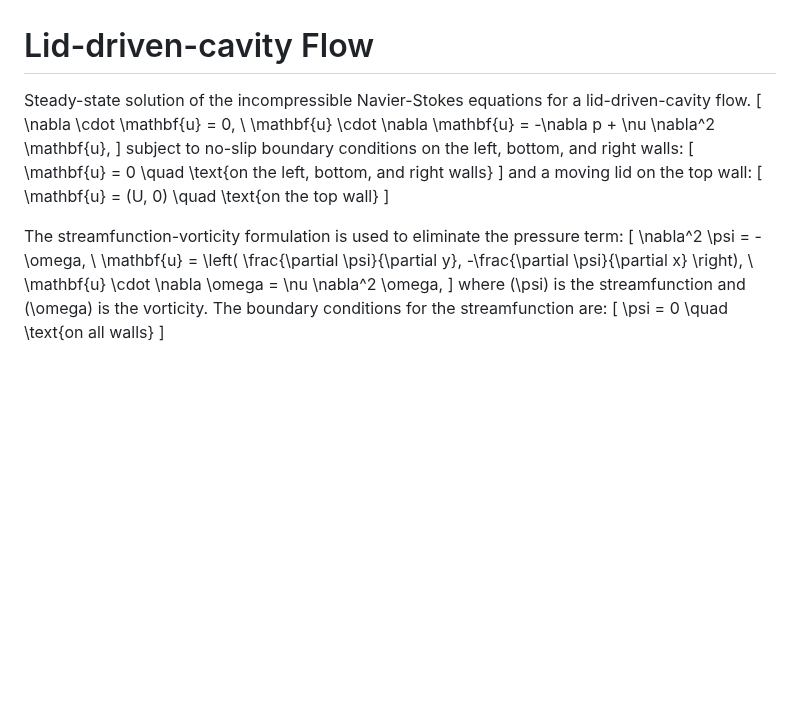
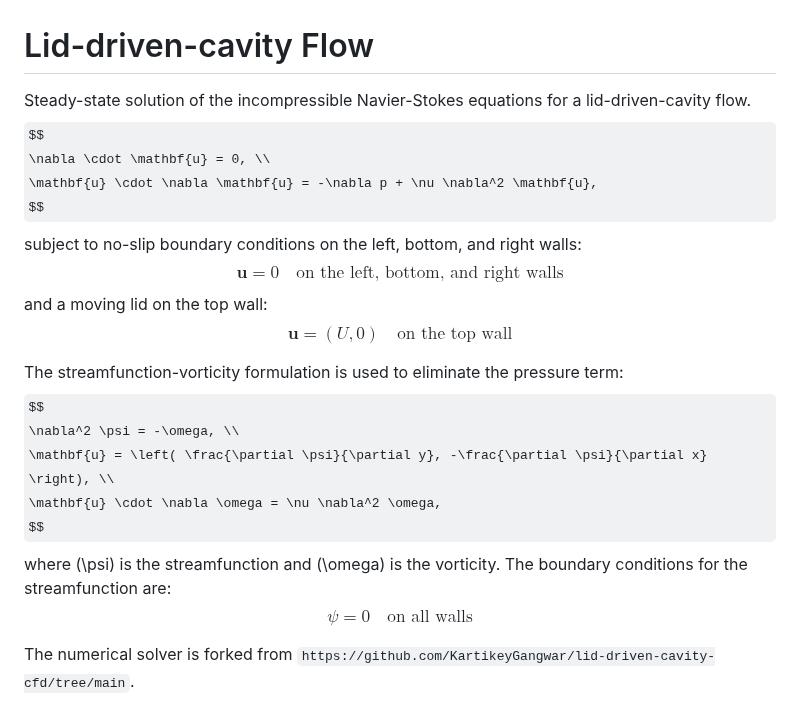
Before and after one commit to NanxiiChen/PI-CViT, a Markdown page: ldc/README.md, the part around one of its changes. Drawn GitHub-style; some formulas as TeX source; blank space fills up the shorter version.

```diff
--- a/ldc/README.md
+++ b/ldc/README.md
@@ -1,28 +1,30 @@
 # Lid-driven-cavity Flow
 
 Steady-state solution of the incompressible Navier-Stokes equations for a lid-driven-cavity flow.
-\[
+$$
 \nabla \cdot \mathbf{u} = 0, \\
 \mathbf{u} \cdot \nabla \mathbf{u} = -\nabla p + \nu \nabla^2 \mathbf{u},
-\]
+$$
 subject to no-slip boundary conditions on the left, bottom, and right walls:
-\[
+$$
     \mathbf{u} = 0 \quad \text{on the left, bottom, and right walls}
-\]
+$$
 and a moving lid on the top wall:
-\[
+$$
     \mathbf{u} = (U, 0) \quad \text{on the top wall}
-\]
+$$
 
 The streamfunction-vorticity formulation is used to eliminate the pressure term:
-\[
+$$
 \nabla^2 \psi = -\omega, \\
 \mathbf{u} = \left( \frac{\partial \psi}{\partial y}, -\frac{\partial \psi}{\partial x} \right), \\
 \mathbf{u} \cdot \nabla \omega = \nu \nabla^2 \omega,
-\]
+$$
 where \(\psi\) is the streamfunction and \(\omega\) is the vorticity. The boundary conditions for the streamfunction are:
-\[
+$$
     \psi = 0 \quad \text{on all walls}
-\]
+$$
+
+The numerical solver is forked from `https://github.com/KartikeyGangwar/lid-driven-cavity-cfd/tree/main`.
 
 
```
Also changed, not shown: other parts of ldc/README.md (+14 -1 lines), figures/ldc_solution_field.png (added), figures/ldc_test_l2_convergence.png (added), figures/ldc_velocity_profile_u.png (added), figures/ldc_velocity_profile_v.png (added), 1 other file.
